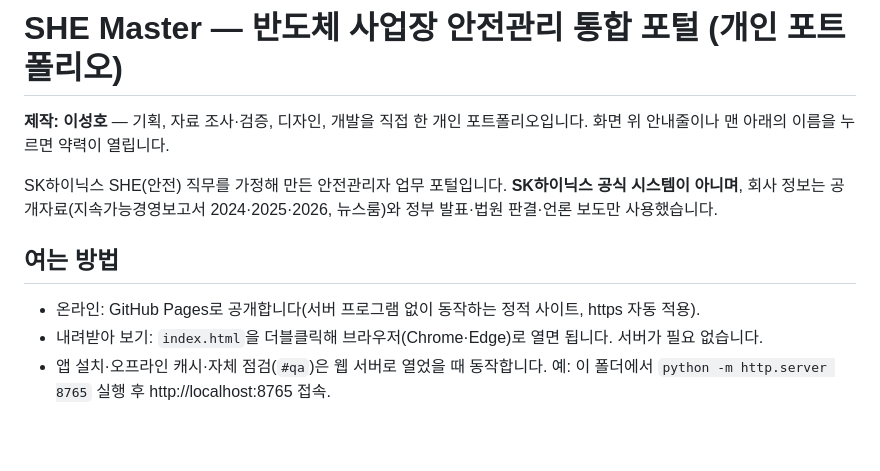
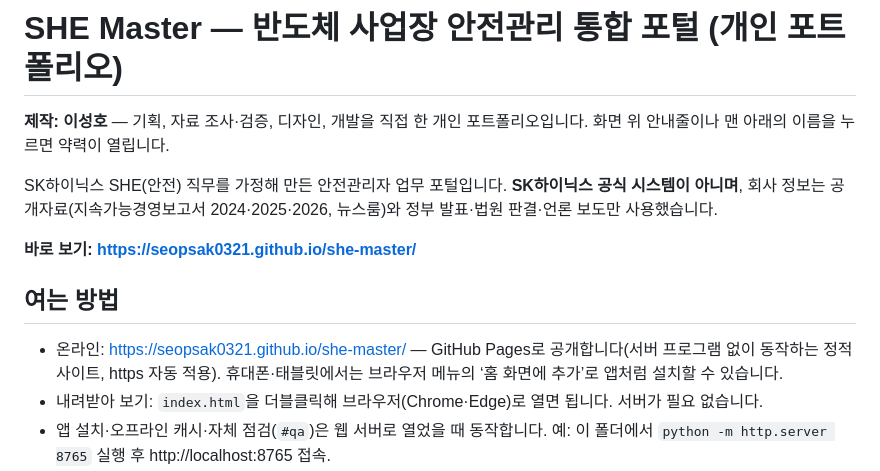
Before and after one commit to seopsak0321/she-master, a Markdown page: README.md, the part around the change. GitHub-like rendering; blank space fills up the shorter version.

Commit message:
README에 공개 주소 추가

```diff
--- a/README.md
+++ b/README.md
@@ -4,8 +4,10 @@
 
 SK하이닉스 SHE(안전) 직무를 가정해 만든 안전관리자 업무 포털입니다. **SK하이닉스 공식 시스템이 아니며**, 회사 정보는 공개자료(지속가능경영보고서 2024·2025·2026, 뉴스룸)와 정부 발표·법원 판결·언론 보도만 사용했습니다.
 
+**바로 보기: https://seopsak0321.github.io/she-master/**
+
 ## 여는 방법
-- 온라인: GitHub Pages로 공개합니다(서버 프로그램 없이 동작하는 정적 사이트, https 자동 적용).
+- 온라인: https://seopsak0321.github.io/she-master/ — GitHub Pages로 공개합니다(서버 프로그램 없이 동작하는 정적 사이트, https 자동 적용). 휴대폰·태블릿에서는 브라우저 메뉴의 ‘홈 화면에 추가’로 앱처럼 설치할 수 있습니다.
 - 내려받아 보기: `index.html`을 더블클릭해 브라우저(Chrome·Edge)로 열면 됩니다. 서버가 필요 없습니다.
 - 앱 설치·오프라인 캐시·자체 점검(`#qa`)은 웹 서버로 열었을 때 동작합니다. 예: 이 폴더에서 `python -m http.server 8765` 실행 후 http://localhost:8765 접속.
 - 글꼴(IBM Plex)은 인터넷 연결 시 적용되고, 오프라인이면 맑은 고딕으로 표시됩니다.
```
